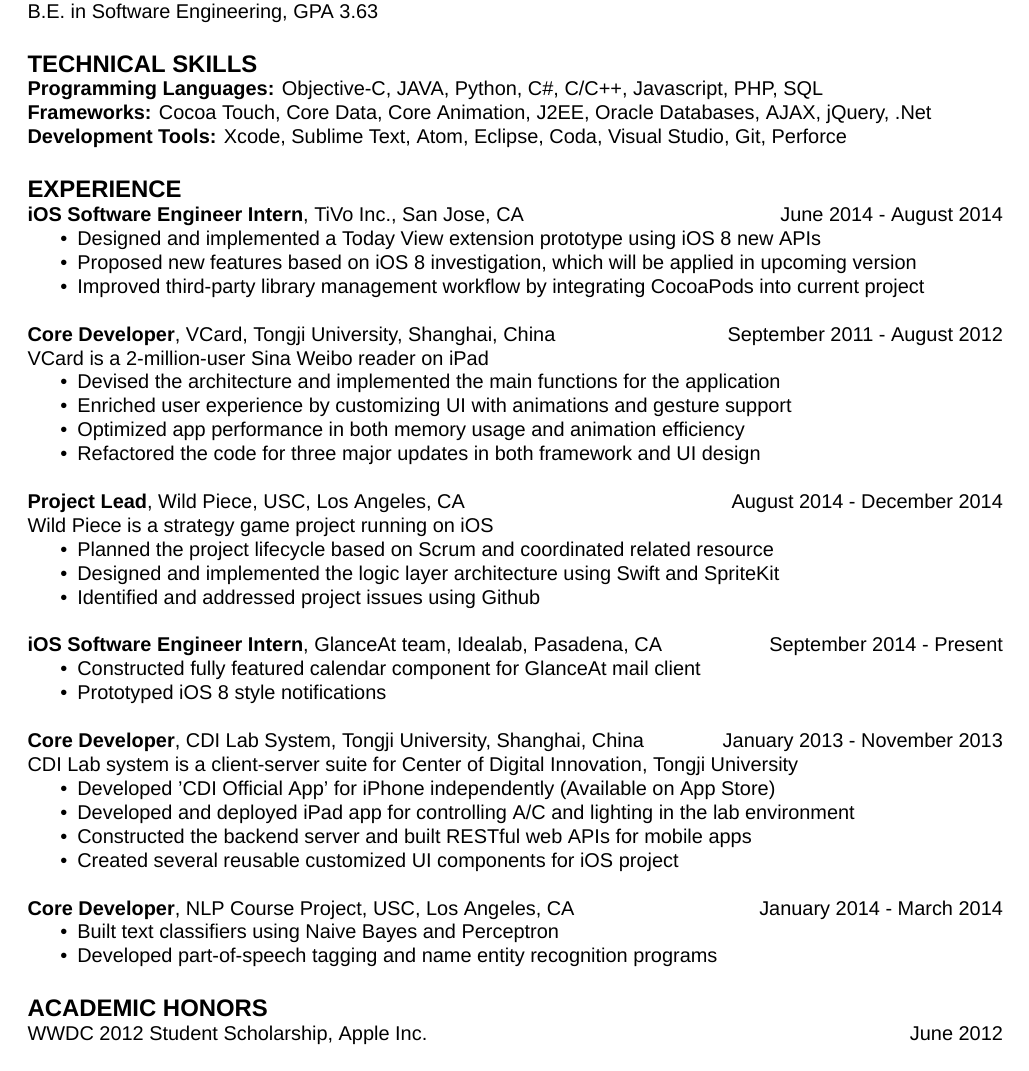
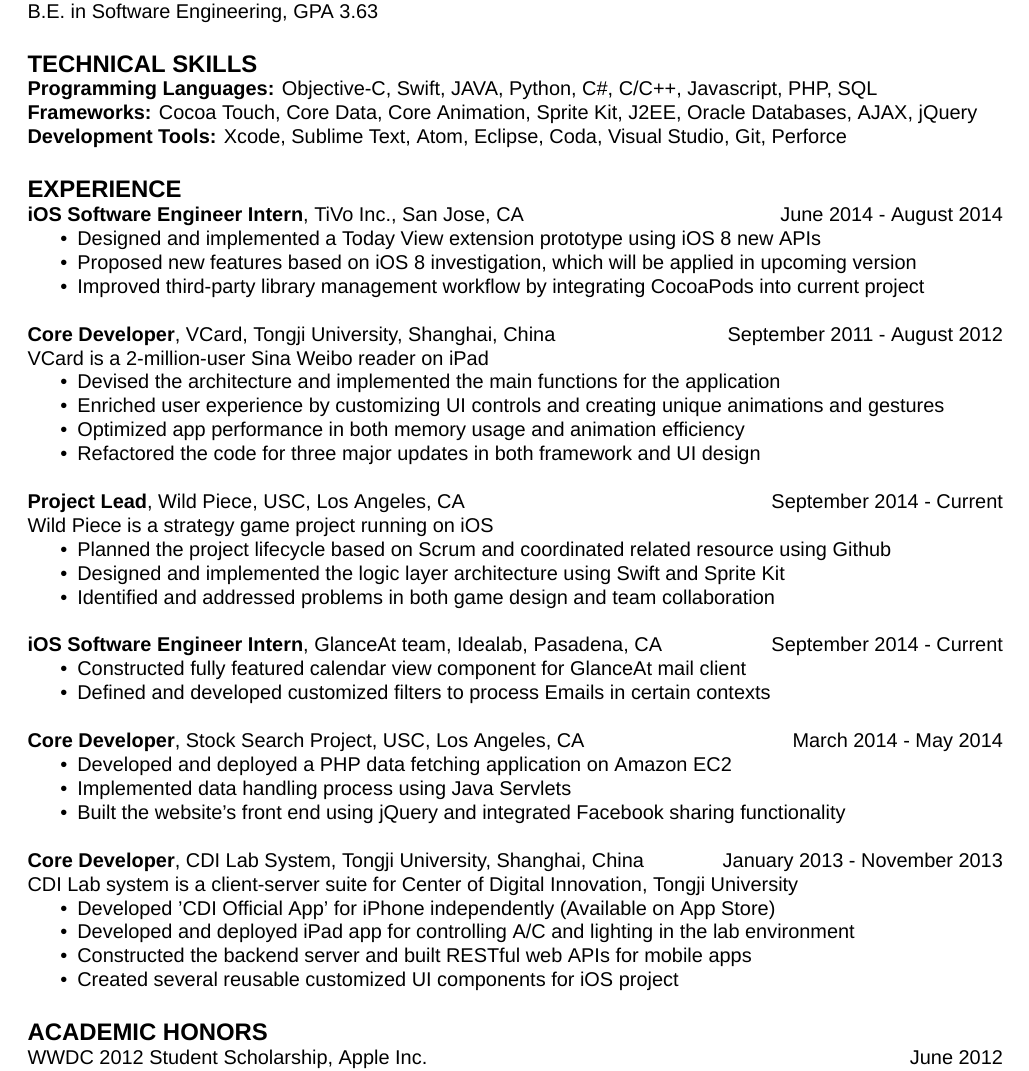
Before and after one commit to GabrielYeah/Resume, a LaTeX CV (resume.tex): part of the page, cut so that both start at the same text. Compiled offline with XeLaTeX; a missing font is replaced by an installed copy or a similar font.

Commit message:
New version of resume for fall 2014

```diff
--- a/resume.tex
+++ b/resume.tex
@@ -21,17 +21,17 @@
 \begin{resume}
 
 \section{EDUCATION}
-University of Southern California, Los Angeles, CA \hfill August 2013 - May 2015 \\
+University of Southern California, Los Angeles, CA \hfill August 2013 - May 2015\\
 M.S. in Computer Science, GPA 3.75\\
 Related Coursework: Information Integration on the Web, Web Technologies, Database Systems, Applied Natural Language Processing,
 Advanced Mobile Devices and Game Consoles\\
 \\
-Tongji University, Shanghai, China \hfill September 2009 - June 2013 \\
+Tongji University, Shanghai, China \hfill September 2009 - June 2013\\
 B.E. in Software Engineering, GPA 3.63
 
 \section{TECHNICAL SKILLS}
-\textbf{Programming Languages:} Objective-C, JAVA, Python, C\#, C/C++, Javascript, PHP, SQL \\
-\textbf{Frameworks:} Cocoa Touch, Core Data, Core Animation, J2EE, Oracle Databases, AJAX, jQuery, .Net\\
+\textbf{Programming Languages:} Objective-C, Swift, JAVA, Python, C\#, C/C++, Javascript, PHP, SQL\\
+\textbf{Frameworks:} Cocoa Touch, Core Data, Core Animation, Sprite Kit, J2EE, Oracle Databases, AJAX, jQuery\\
 \textbf{Development Tools:} Xcode, Sublime Text, Atom, Eclipse, Coda, Visual Studio, Git, Perforce
 
 \section{EXPERIENCE}
@@ -53,7 +53,7 @@
 
   \item Devised the architecture and implemented the main functions for the application
 
-  \item Enriched user experience by customizing UI with animations and gesture support
+  \item Enriched user experience by customizing UI controls and creating unique animations and gestures
 
   \item Optimized app performance in both memory usage and animation efficiency
 
@@ -61,25 +61,36 @@
 
  \end{itemize}
 
-\textbf{Project Lead}, Wild Piece, USC, Los Angeles, CA \hfill August 2014 - December 2014\\
+\textbf{Project Lead}, Wild Piece, USC, Los Angeles, CA \hfill September 2014 - Current\\
 Wild Piece is a strategy game project running on iOS
 \begin{itemize} \itemsep -2pt %reduce space between items
-  \item Planned the project lifecycle based on Scrum and coordinated related resource
+  \item Planned the project lifecycle based on Scrum and coordinated related resource using Github
 
-  \item Designed and implemented the logic layer architecture using Swift and SpriteKit
+  \item Designed and implemented the logic layer architecture using Swift and Sprite Kit
 
-  \item Identified and addressed project issues using Github
+  \item Identified and addressed problems in both game design and team collaboration
 
 \end{itemize}
 
- \textbf{iOS Software Engineer Intern}, GlanceAt team, Idealab, Pasadena, CA \hfill September 2014 - Present
+ \textbf{iOS Software Engineer Intern}, GlanceAt team, Idealab, Pasadena, CA \hfill September 2014 - Current
  \begin{itemize} \itemsep -2pt
 
- \item Constructed fully featured calendar component for GlanceAt mail client
+ \item Constructed fully featured calendar view component for GlanceAt mail client
 
- \item Prototyped iOS 8 style notifications
+ \item Defined and developed customized filters to process Emails in certain contexts
 
  \end{itemize}
+
+ \textbf{Core Developer}, Stock Search Project, USC, Los Angeles, CA \hfill  March 2014 - May 2014
+\begin{itemize} \itemsep -2pt %reduce space between items
+
+  \item Developed and deployed a PHP data fetching application on Amazon EC2
+
+  \item Implemented data handling process using Java Servlets
+
+  \item Built the website's front end using jQuery and integrated Facebook sharing functionality
+
+\end{itemize}
 
 \textbf{Core Developer}, CDI Lab System, Tongji University, Shanghai, China \hfill January 2013 - November 2013\\
 CDI Lab system is a client-server suite for Center of Digital Innovation, Tongji University
@@ -95,17 +106,8 @@
 
 \end{itemize}
 
-\textbf{Core Developer}, NLP Course Project, USC, Los Angeles, CA \hfill  January 2014 - March 2014
-\begin{itemize} \itemsep -2pt %reduce space between items
-
-  \item Built text classifiers using Naive Bayes and Perceptron
-
-  \item Developed part-of-speech tagging and name entity recognition programs
-
-\end{itemize}
-
 \section{ACADEMIC HONORS}
-WWDC 2012 Student Scholarship, Apple Inc. \hfill June 2012 \\
+WWDC 2012 Student Scholarship, Apple Inc. \hfill June 2012\\
 National Scholarship in China \hfill October 2011\\
 
 \end{resume}
```
Also changed, not shown: resume.pdf, 2 other files.
